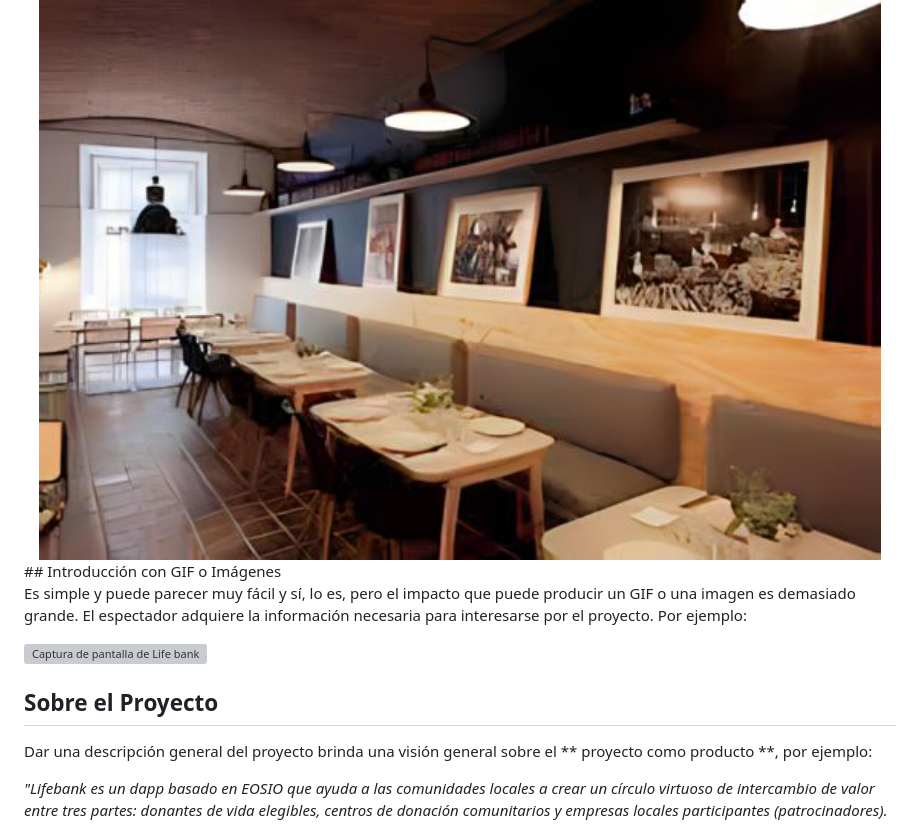
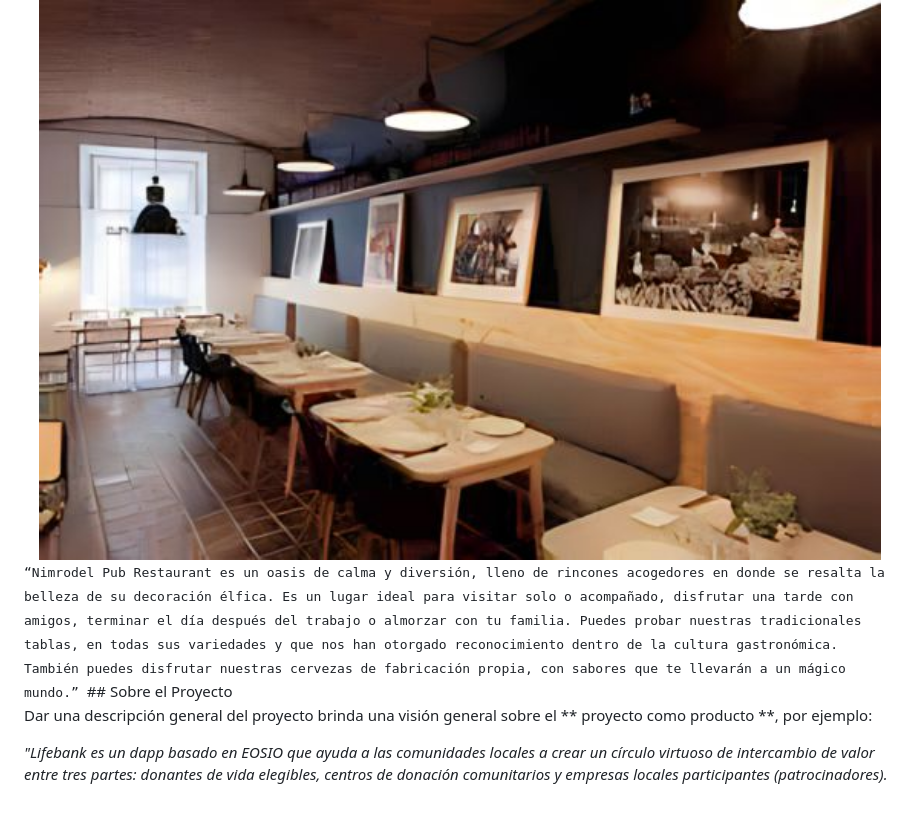
Before and after one commit to EZelaya123/Nimrodel_Pub_Restaurant, a Markdown page: README.md, the part around one of its changes. Rendered like a GitHub page; grey boxes are pictures that could not be loaded.

```diff
--- a/README.md
+++ b/README.md
@@ -4,13 +4,14 @@
 <p align="center">
   <img src="Img4.jpg" width="100%" align="right">
 </p>
-<br><br>
-## Introducción con GIF o Imágenes
+<br><br><br><br>
 
-Es simple y puede parecer muy fácil y sí, lo es, pero el impacto que puede producir un GIF o una imagen es demasiado grande. El espectador adquiere la información necesaria para interesarse por el proyecto. Por ejemplo:
-
-![Captura de pantalla de Life bank](/img/life-bank.webp)
-
+<samp>
+“Nimrodel Pub Restaurant es un oasis de calma y diversión, lleno de rincones acogedores en donde se resalta la belleza de su decoración élfica.
+Es un lugar ideal para visitar solo o acompañado, disfrutar una tarde con amigos, terminar el día después del trabajo o almorzar con tu familia.
+Puedes probar nuestras tradicionales tablas, en todas sus variedades y que nos han otorgado reconocimiento dentro de la cultura gastronómica.
+También puedes disfrutar nuestras cervezas de fabricación propia, con sabores que te llevarán a un mágico mundo.”
+  </samp>
 ## Sobre el Proyecto
 
 Dar una descripción general del proyecto brinda una visión general sobre el ** proyecto como producto **, por ejemplo:
```
Also changed, not shown: other parts of README.md (+2 -2 lines).
